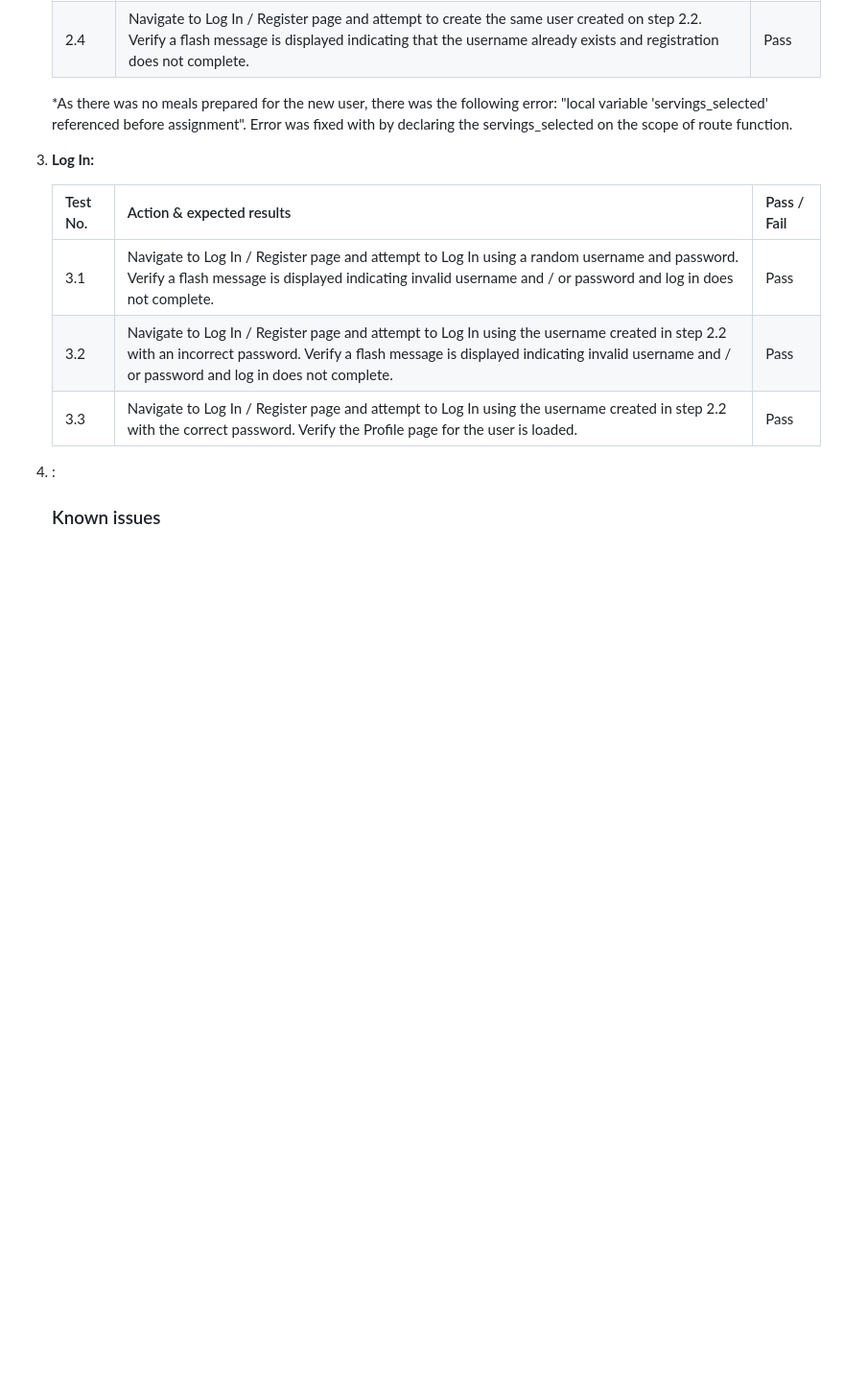
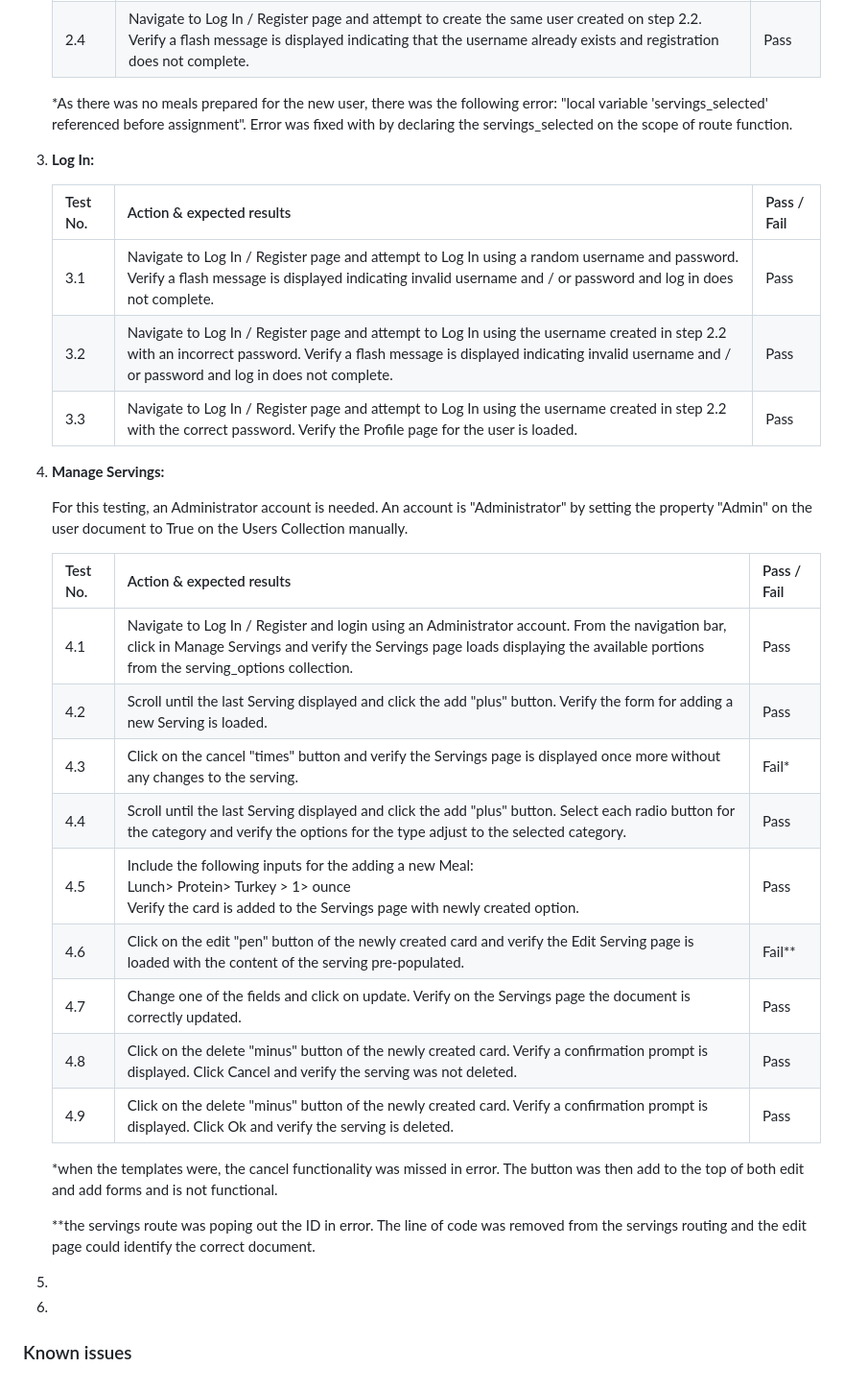
Before and after one commit to belaventer/healthy-meal-planner, a Markdown page: TESTING.md, the part around the change printed below. Shown: that part at 96% size. Drawn GitHub-style; blank space fills up the shorter version.

Commit message:
Add Manage Servings testing

```diff
--- a/TESTING.md
+++ b/TESTING.md
@@ -79,7 +94,31 @@ The Developer Tools of Google Chrome (v.##) on desktop was used to verify respon
    | 3.2      | Navigate to Log In / Register page and attempt to Log In using the username created in step 2.2 with an incorrect password. Verify a flash message is displayed indicating invalid username and / or password and log in does not complete. | Pass        |
    | 3.3      | Navigate to Log In / Register page and attempt to Log In using the username created in step 2.2 with the correct password. Verify the Profile page for the user is loaded. | Pass        |
 
-4. :
+4. **Manage Servings:**
+
+   For this testing, an Administrator account is needed. An account is "Administrator" by setting the property "Admin" on the user document to True on the Users Collection manually.
+
+   | Test No. | Action & expected results                                    | Pass / Fail |
+   | -------- | :----------------------------------------------------------- | :---------- |
+   | 4.1      | Navigate to Log In / Register and login using an Administrator account. From the navigation bar, click in Manage Servings and verify the Servings page loads displaying the available portions from the serving_options collection. | Pass        |
+   | 4.2      | Scroll until the last Serving displayed and click the add "plus" button. Verify the form for adding a new Serving is loaded. | Pass        |
+   | 4.3      | Click on the cancel "times" button and verify the Servings page is displayed once more without any changes to the serving. | Fail*       |
+   | 4.4      | Scroll until the last Serving displayed and click the add "plus" button. Select each radio button for the category and verify the options for the type adjust to the selected category. | Pass        |
+   | 4.5      | Include the following inputs for the adding a new Meal:<br />Lunch> Protein> Turkey > 1> ounce<br />Verify the card is added to the Servings page with newly created option. | Pass        |
+   | 4.6      | Click on the edit "pen" button of the newly created card and verify the Edit Serving page is loaded with the content of the  serving pre-populated. | Fail**      |
+   | 4.7      | Change one of the fields and click on update. Verify on the Servings page the document is correctly updated. | Pass        |
+   | 4.8      | Click on the delete "minus" button of the newly created card. Verify a confirmation prompt is displayed. Click Cancel and verify the serving was not deleted. | Pass        |
+   | 4.9      | Click on the  delete "minus" button of the newly created card. Verify a confirmation prompt is displayed. Click Ok and verify the serving is deleted. | Pass        |
+
+   *when the templates were, the cancel functionality was missed in error. The button was then add to the top of both edit and add forms and is not functional.
+
+   **the servings route was poping out the ID in error. The line of code was removed from the servings routing and the edit page could identify the correct document.
+
+5.
+
+6.
+
+
 
 
    ### Known issues
```
Also changed, not shown: other parts of TESTING.md (+15 -0 lines), screenshots/screenshot-user-story-7.png (added), 1 other file.
